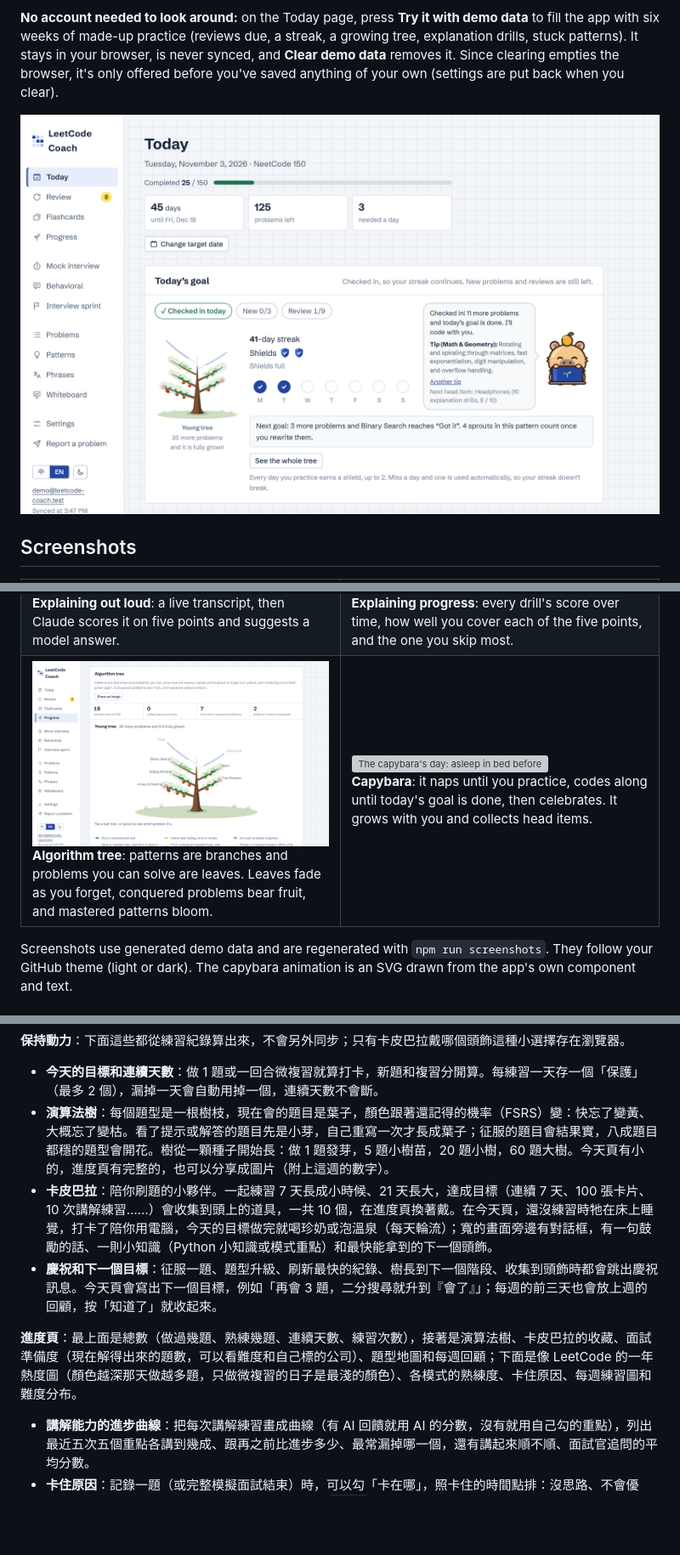
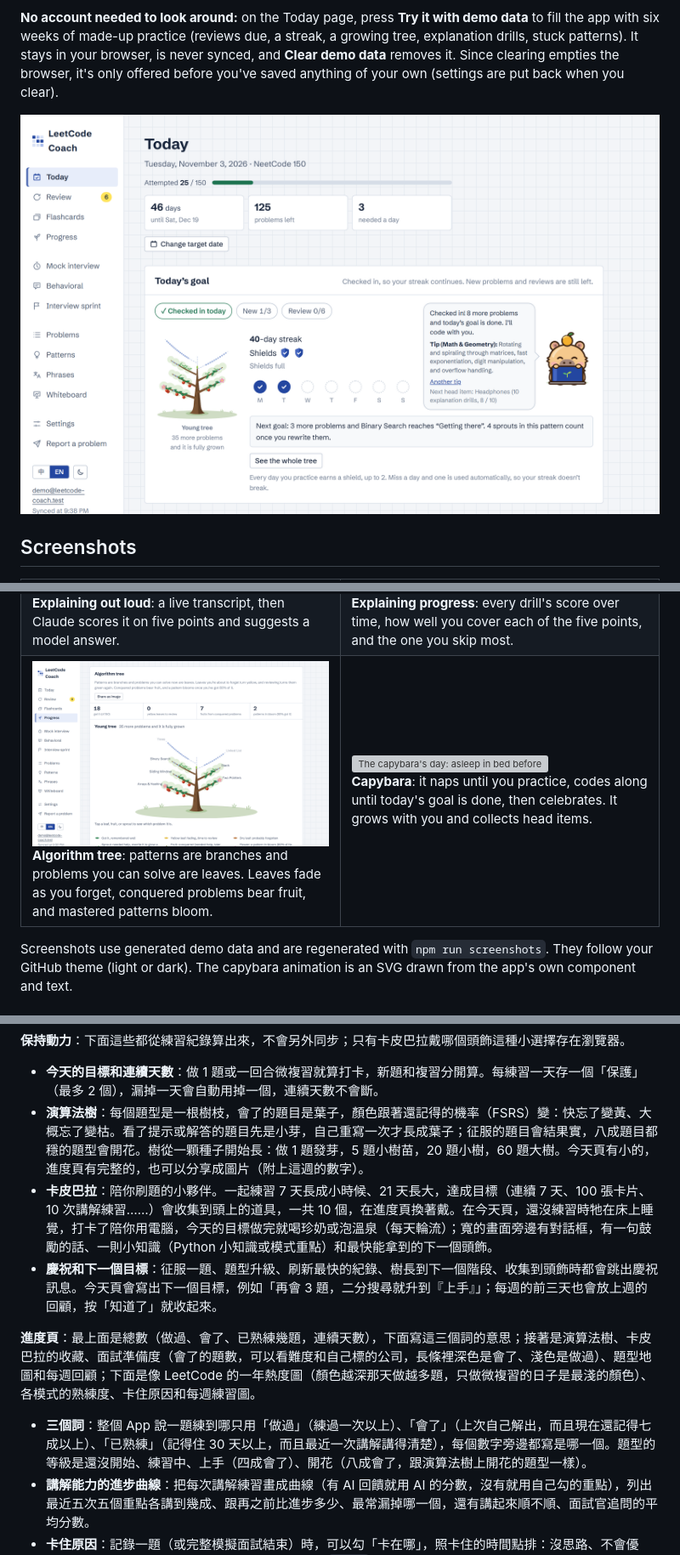
Before and after one commit to Lego514/leetcode-coach, a Markdown page: README.md, 3 parts joined by grey strips. Shown at 85% size. Drawn GitHub-style; pictures changed too: docs/images/progress-light.png, docs/images/today-light.png; blank space fills up the shorter version; grey boxes are pictures that could not be loaded.

```diff
--- a/README.md
+++ b/README.md
@@ -402,11 +403,12 @@ Notes:
 
 **保持動力**：下面這些都從練習紀錄算出來，不會另外同步；只有卡皮巴拉戴哪個頭飾這種小選擇存在瀏覽器。
 - **今天的目標和連續天數**：做 1 題或一回合微複習就算打卡，新題和複習分開算。每練習一天存一個「保護」（最多 2 個），漏掉一天會自動用掉一個，連續天數不會斷。
-- **演算法樹**：每個題型是一根樹枝，現在會的題目是葉子，顏色跟著還記得的機率（FSRS）變：快忘了變黃、大概忘了變枯。看了提示或解答的題目先是小芽，自己重寫一次才長成葉子；征服的題目會結果實，八成題目都穩的題型會開花。樹從一顆種子開始長：做 1 題發芽，5 題小樹苗，20 題小樹，60 題大樹。今天頁有小的，進度頁有完整的，也可以分享成圖片（附上這週的數字）。
+- **演算法樹**：每個題型是一根樹枝，會了的題目是葉子，顏色跟著還記得的機率（FSRS）變：快忘了變黃、大概忘了變枯。看了提示或解答的題目先是小芽，自己重寫一次才長成葉子；征服的題目會結果實，八成題目都穩的題型會開花。樹從一顆種子開始長：做 1 題發芽，5 題小樹苗，20 題小樹，60 題大樹。今天頁有小的，進度頁有完整的，也可以分享成圖片（附上這週的數字）。
 - **卡皮巴拉**：陪你刷題的小夥伴。一起練習 7 天長成小時候、21 天長大，達成目標（連續 7 天、100 張卡片、10 次講解練習……）會收集到頭上的道具，一共 10 個，在進度頁換著戴。在今天頁，還沒練習時牠在床上睡覺，打卡了陪你用電腦，今天的目標做完就喝珍奶或泡溫泉（每天輪流）；寬的畫面旁邊有對話框，有一句鼓勵的話、一則小知識（Python 小知識或模式重點）和最快能拿到的下一個頭飾。
-- **慶祝和下一個目標**：征服一題、題型升級、刷新最快的紀錄、樹長到下一個階段、收集到頭飾時都會跳出慶祝訊息。今天頁會寫出下一個目標，例如「再會 3 題，二分搜尋就升到『會了』」；每週的前三天也會放上週的回顧，按「知道了」就收起來。
+- **慶祝和下一個目標**：征服一題、題型升級、刷新最快的紀錄、樹長到下一個階段、收集到頭飾時都會跳出慶祝訊息。今天頁會寫出下一個目標，例如「再會 3 題，二分搜尋就升到『上手』」；每週的前三天也會放上週的回顧，按「知道了」就收起來。
 
-**進度頁**：最上面是總數（做過幾題、熟練幾題、連續天數、練習次數），接著是演算法樹、卡皮巴拉的收藏、面試準備度（現在解得出來的題數，可以看難度和自己標的公司）、題型地圖和每週回顧；下面是像 LeetCode 的一年熱度圖（顏色越深那天做越多題，只做微複習的日子是最淺的顏色）、各模式的熟練度、卡住原因、每週練習圖和難度分布。
+**進度頁**：最上面是總數（做過、會了、已熟練幾題，連續天數），下面寫這三個詞的意思；接著是演算法樹、卡皮巴拉的收藏、面試準備度（會了的題數，可以看難度和自己標的公司，長條裡深色是會了、淺色是做過）、題型地圖和每週回顧；下面是像 LeetCode 的一年熱度圖（顏色越深那天做越多題，只做微複習的日子是最淺的顏色）、各模式的熟練度、卡住原因和每週練習圖。
+- **三個詞**：整個 App 說一題練到哪只用「做過」（練過一次以上）、「會了」（上次自己解出，而且現在還記得七成以上）、「已熟練」（記得住 30 天以上，而且最近一次講解講得清楚），每個數字旁邊都寫是哪一個。題型的等級是還沒開始、練習中、上手（四成會了）、開花（八成會了，跟演算法樹上開花的題型一樣）。
 - **講解能力的進步曲線**：把每次講解練習畫成曲線（有 AI 回饋就用 AI 的分數，沒有就用自己勾的重點），列出最近五次五個重點各講到幾成、跟再之前比進步多少、最常漏掉哪一個，還有講起來順不順、面試官追問的平均分數。
 - **卡住原因**：記錄一題（或完整模擬面試結束）時，可以勾「卡在哪」，照卡住的時間點排：沒思路、不會優化、有思路寫不出來、語法／API 不熟（例如忘了 `heapq` 怎麼用）、邏輯／邊界，可以複選、也可以不勾，每一類對到一種練法。舊紀錄的「漏了邊界情況」「有 bug」算進邏輯／邊界；「時間不夠」拿掉了（計時器已經記了花多久），舊紀錄裡的照樣算進統計。進度頁統計最近 90 天最常卡在哪、各自最常出現在哪些模式，並附上該怎麼練的連結；題目的練習紀錄也看得到當時卡在哪。面試衝刺會把最近 30 天卡住兩次以上的模式多排兩題。
 
```
Also changed, not shown: other parts of README.md (+3 -2 lines), AGENTS.md (+1 -1 lines), docs/images/progress-dark.png, docs/images/today-dark.png, 10 other files.
